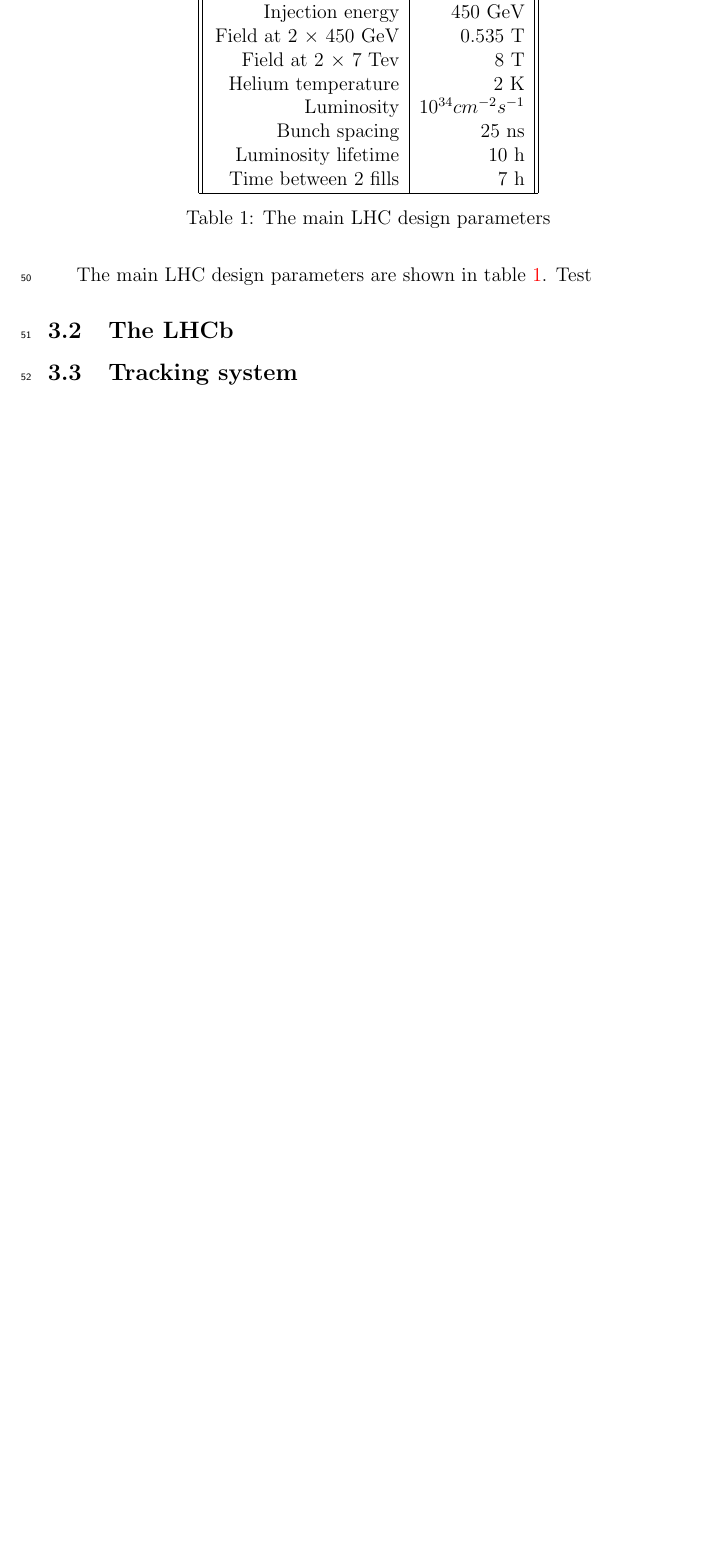
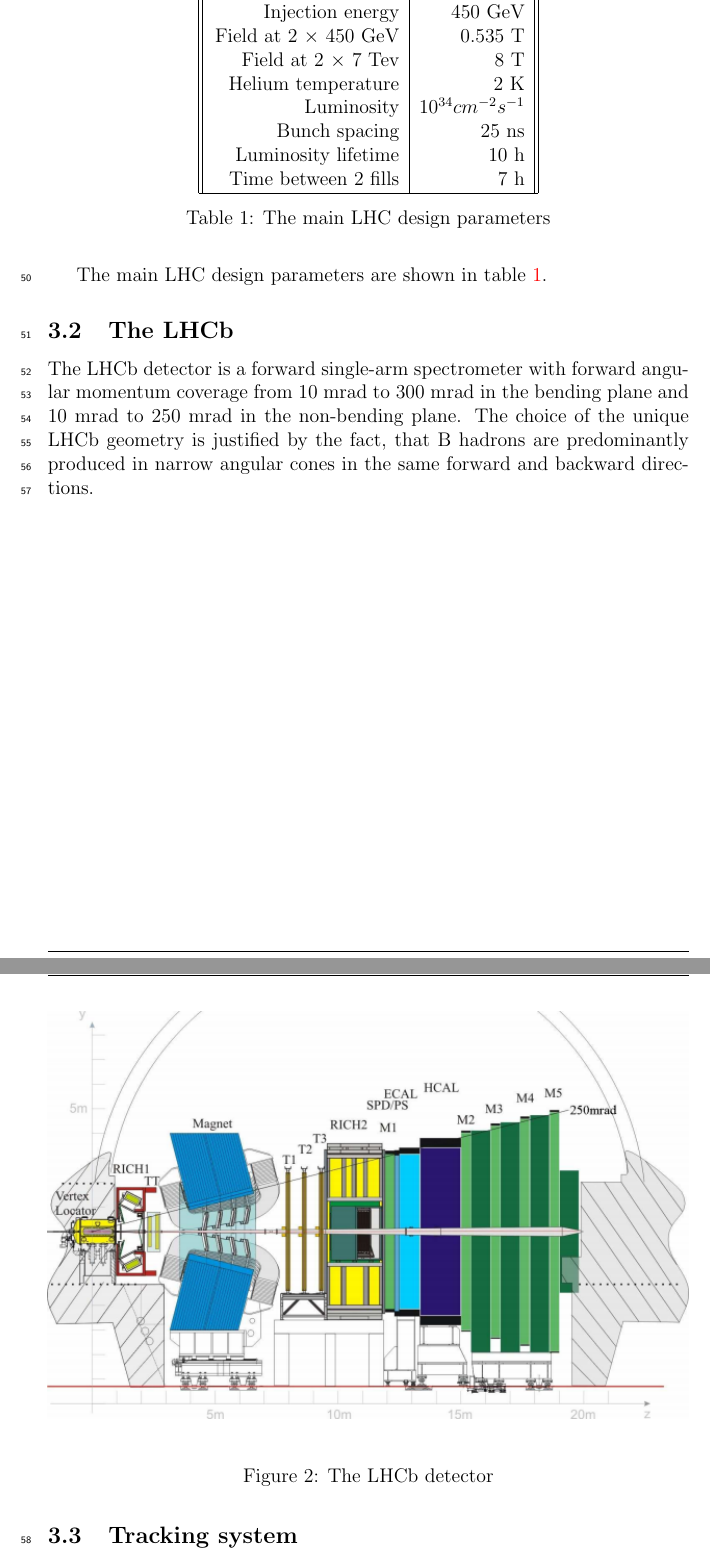
Before and after one commit to mazurov/thesis, a LaTeX thesis (mazurov-thesis.tex, which reads chapter3/lhcb.tex): part of page 4 of 6 before the commit and two parts of pages 4 and 5 of 7 after it, the two joined at a grey line, cut so that both start at the same text, the shorter picture padded with empty space. Compiled offline with pdfLaTeX.

Commit message:
Start lhcb section

```diff
--- a/chapter3/lhcb.tex
+++ b/chapter3/lhcb.tex
@@ -53,7 +53,7 @@
 Finally the bunches are designed to collide with a frequency of 40 MHz at the
 interaction points to archive a design luminosity of $10^{34}cm^{-2}c^{-1}$.
 
-The main LHC design parameters are shown in table~\ref{tab_lhc}. Test
+The main LHC design parameters are shown in table~\ref{tab_lhc}.
 
 \begin{table}
     \centering
@@ -75,9 +75,18 @@
 \label{tab_lhc}
 \end{table}
 
+\subsection{The LHCb}
+The LHCb detector is a forward single-arm spectrometer with forward angular
+momentum coverage from 10 mrad to 300 mrad in the bending plane and 10 mrad to
+250 mrad in the non-bending plane. The choice of the unique LHCb geometry is
+justified by the fact, that B hadrons are predominantly produced in narrow
+angular cones in the same forward and backward directions.
 
-
-\subsection{The LHCb}
+\begin{figure}[H]
+\includegraphics[width=\textwidth]{figs/lhcb.png}
+\label{fig_lhc}
+\caption{The LHCb detector}
+\end{figure}
 
 \subsection{Tracking system}
 \subsubsection{Vertex Locater}
```
Also changed, not shown: Makefile, 1 other file.
